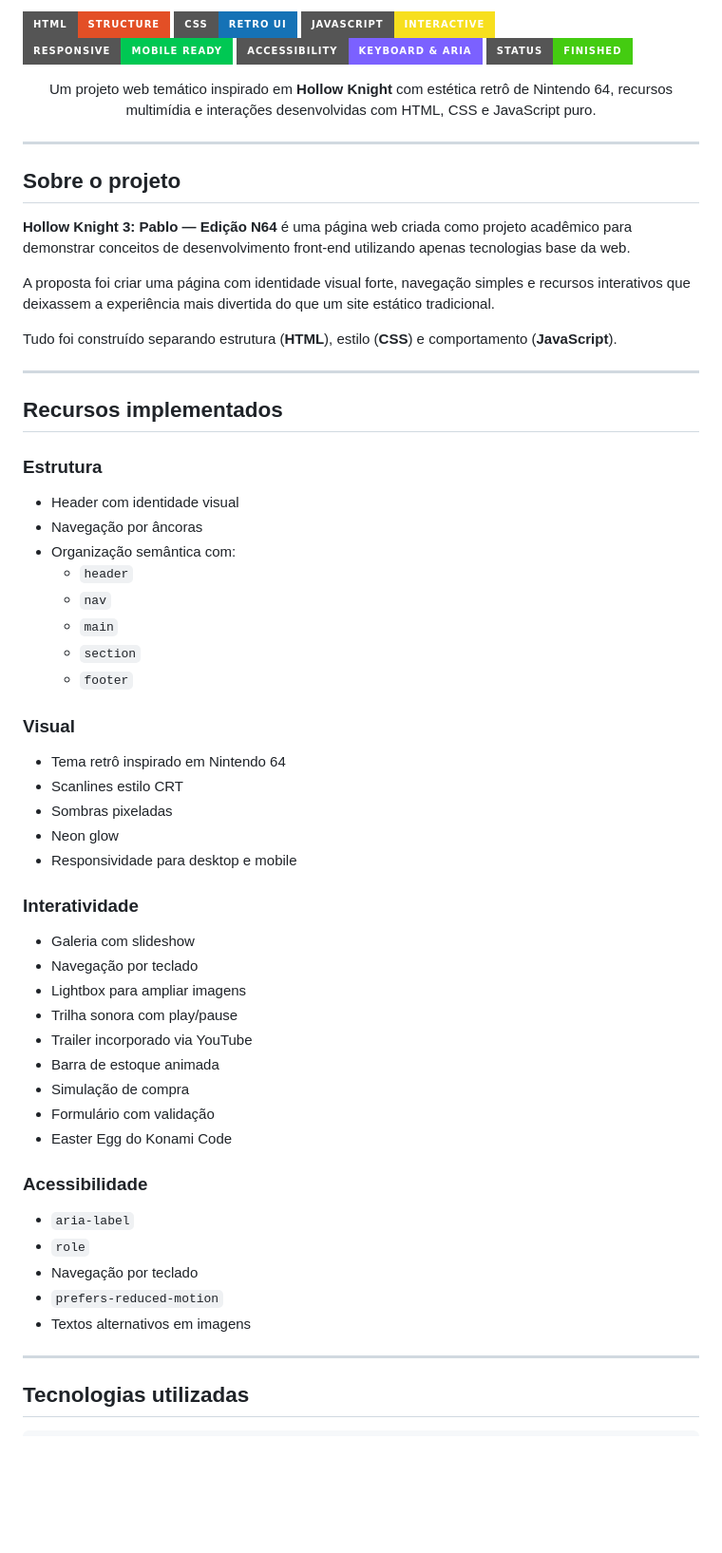
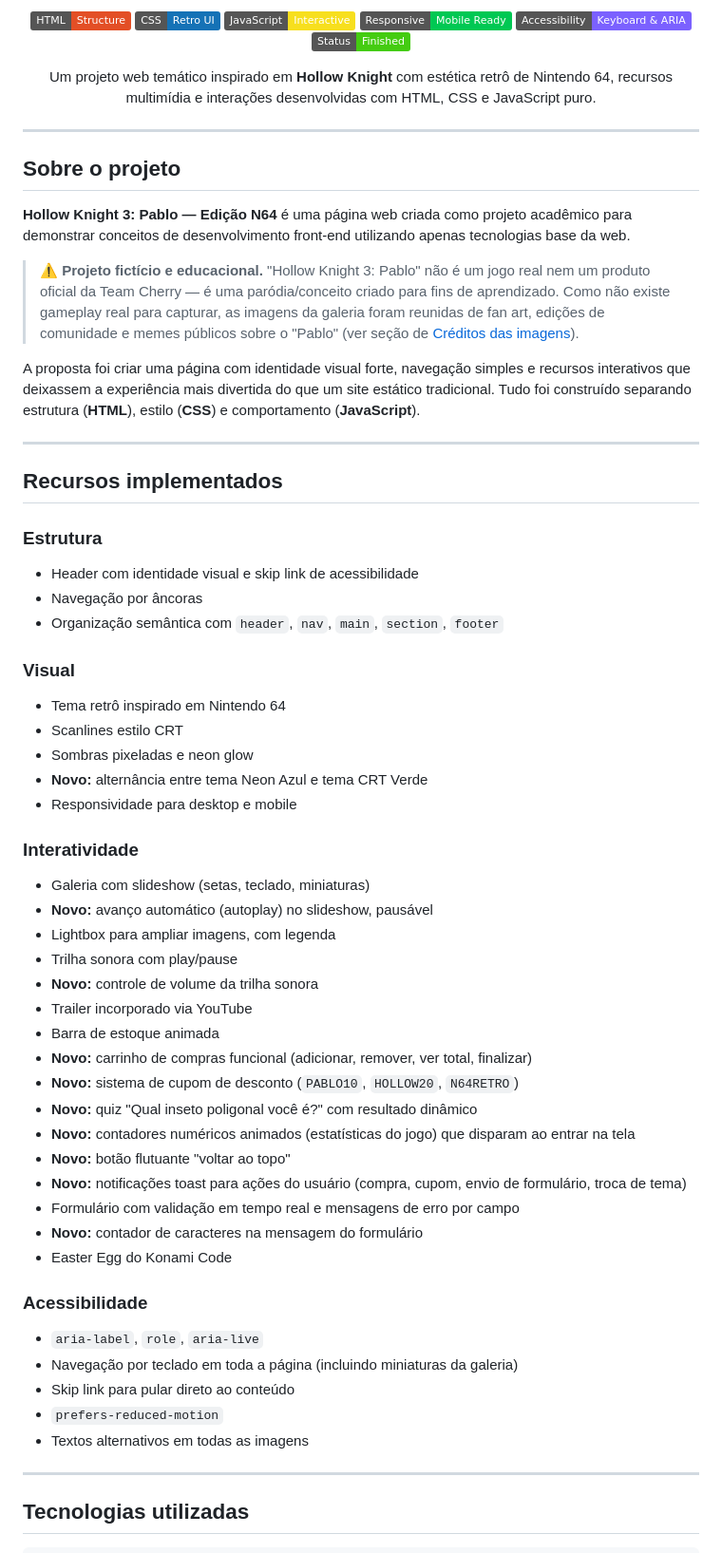
Before and after one commit to CGdiego/EC-Website, a Markdown page: README.md, the part around one of its changes. Shown at 95% size. GitHub-like rendering; badges without logos; blank space fills up the shorter version.

Commit message:
Revise README for improved clarity and features
Updated README to enhance content structure and accessibility features.

```diff
--- a/README.md
+++ b/README.md
@@ -2,13 +2,11 @@
 
 <p align="center">
-
-![HTML](https://img.shields.io/badge/HTML-Structure-E34F26?style=for-the-badge&logo=html5&logoColor=white)
-![CSS](https://img.shields.io/badge/CSS-Retro_UI-1572B6?style=for-the-badge&logo=css3&logoColor=white)
-![JavaScript](https://img.shields.io/badge/JavaScript-Interactive-F7DF1E?style=for-the-badge&logo=javascript&logoColor=black)
-![Responsive](https://img.shields.io/badge/Responsive-Mobile_Ready-00C853?style=for-the-badge)
-![Accessibility](https://img.shields.io/badge/Accessibility-Keyboard_&_ARIA-7B61FF?style=for-the-badge)
-![Status](https://img.shields.io/badge/Status-Finished-success?style=for-the-badge)
-
+  <img src="https://img.shields.io/badge/HTML-Structure-E34F26?style=flat&logo=html5&logoColor=white" alt="HTML">
+  <img src="https://img.shields.io/badge/CSS-Retro_UI-1572B6?style=flat&logo=css3&logoColor=white" alt="CSS">
+  <img src="https://img.shields.io/badge/JavaScript-Interactive-F7DF1E?style=flat&logo=javascript&logoColor=black" alt="JavaScript">
+  <img src="https://img.shields.io/badge/Responsive-Mobile_Ready-00C853?style=flat" alt="Responsive">
+  <img src="https://img.shields.io/badge/Accessibility-Keyboard_%26_ARIA-7B61FF?style=flat" alt="Accessibility">
+  <img src="https://img.shields.io/badge/Status-Finished-success?style=flat" alt="Status">
 </p>
 
 <p align="center">
@@ -21,48 +19,50 @@ Um projeto web temático inspirado em <b>Hollow Knight</b> com estética retrô
 
 **Hollow Knight 3: Pablo — Edição N64** é uma página web criada como projeto acadêmico para demonstrar conceitos de desenvolvimento front-end utilizando apenas tecnologias base da web.
 
-A proposta foi criar uma página com identidade visual forte, navegação simples e recursos interativos que deixassem a experiência mais divertida do que um site estático tradicional.
+> ⚠️ **Projeto fictício e educacional.** "Hollow Knight 3: Pablo" não é um jogo real nem um produto oficial da Team Cherry — é uma paródia/conceito criado para fins de aprendizado. Como não existe gameplay real para capturar, as imagens da galeria foram reunidas de fan art, edições de comunidade e memes públicos sobre o "Pablo" (ver seção de [Créditos das imagens](#créditos-das-imagens)).
 
-Tudo foi construído separando estrutura (**HTML**), estilo (**CSS**) e comportamento (**JavaScript**).
+A proposta foi criar uma página com identidade visual forte, navegação simples e recursos interativos que deixassem a experiência mais divertida do que um site estático tradicional. Tudo foi construído separando estrutura (**HTML**), estilo (**CSS**) e comportamento (**JavaScript**).
 
 ---
 
 ## Recursos implementados
 
 ### Estrutura
-- Header com identidade visual
+- Header com identidade visual e skip link de acessibilidade
 - Navegação por âncoras
-- Organização semântica com:
-  - `header`
-  - `nav`
-  - `main`
-  - `section`
-  - `footer`
+- Organização semântica com `header`, `nav`, `main`, `section`, `footer`
 
 ### Visual
 - Tema retrô inspirado em Nintendo 64
 - Scanlines estilo CRT
-- Sombras pixeladas
-- Neon glow
+- Sombras pixeladas e neon glow
+- **Novo:** alternância entre tema Neon Azul e tema CRT Verde
 - Responsividade para desktop e mobile
 
 ### Interatividade
-- Galeria com slideshow
-- Navegação por teclado
-- Lightbox para ampliar imagens
+- Galeria com slideshow (setas, teclado, miniaturas)
+- **Novo:** avanço automático (autoplay) no slideshow, pausável
+- Lightbox para ampliar imagens, com legenda
 - Trilha sonora com play/pause
+- **Novo:** controle de volume da trilha sonora
 - Trailer incorporado via YouTube
 - Barra de estoque animada
-- Simulação de compra
-- Formulário com validação
+- **Novo:** carrinho de compras funcional (adicionar, remover, ver total, finalizar)
+- **Novo:** sistema de cupom de desconto (`PABLO10`, `HOLLOW20`, `N64RETRO`)
+- **Novo:** quiz "Qual inseto poligonal você é?" com resultado dinâmico
+- **Novo:** contadores numéricos animados (estatísticas do jogo) que disparam ao entrar na tela
+- **Novo:** botão flutuante "voltar ao topo"
+- **Novo:** notificações toast para ações do usuário (compra, cupom, envio de formulário, troca de tema)
+- Formulário com validação em tempo real e mensagens de erro por campo
+- **Novo:** contador de caracteres na mensagem do formulário
 - Easter Egg do Konami Code
 
 ### Acessibilidade
-- `aria-label`
-- `role`
-- Navegação por teclado
+- `aria-label`, `role`, `aria-live`
+- Navegação por teclado em toda a página (incluindo miniaturas da galeria)
+- Skip link para pular direto ao conteúdo
 - `prefers-reduced-motion`
-- Textos alternativos em imagens
+- Textos alternativos em todas as imagens
 
 ---
 
```
Also changed, not shown: other parts of README.md (+24 -6 lines).
